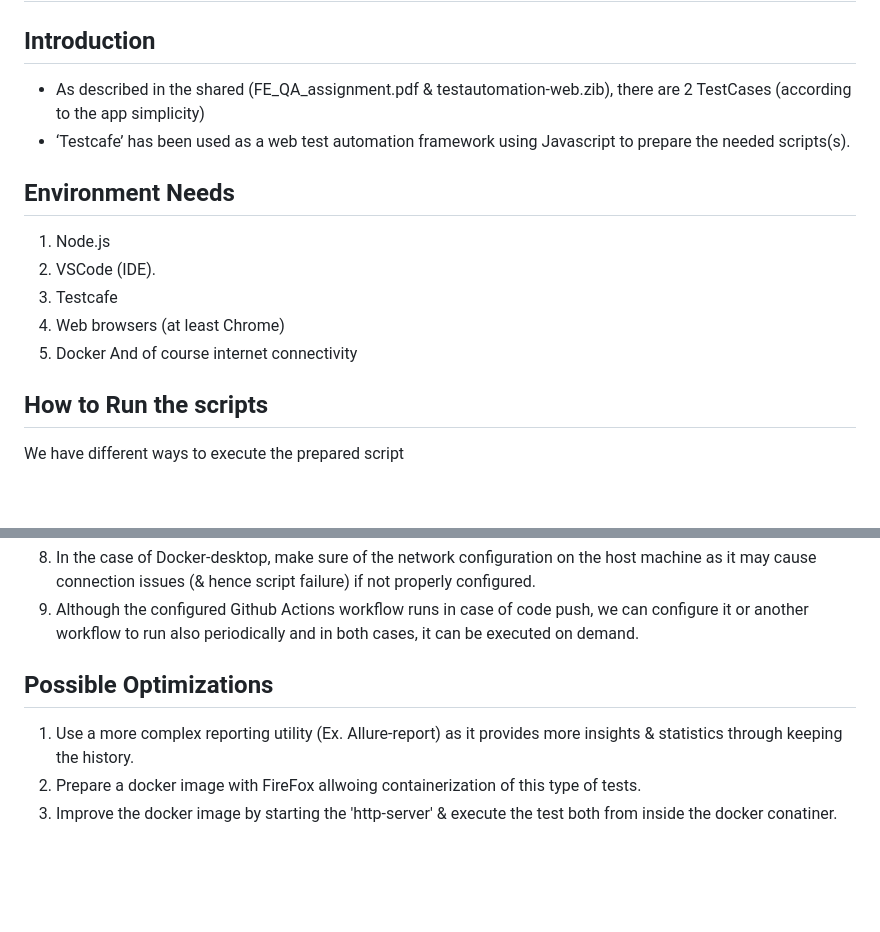
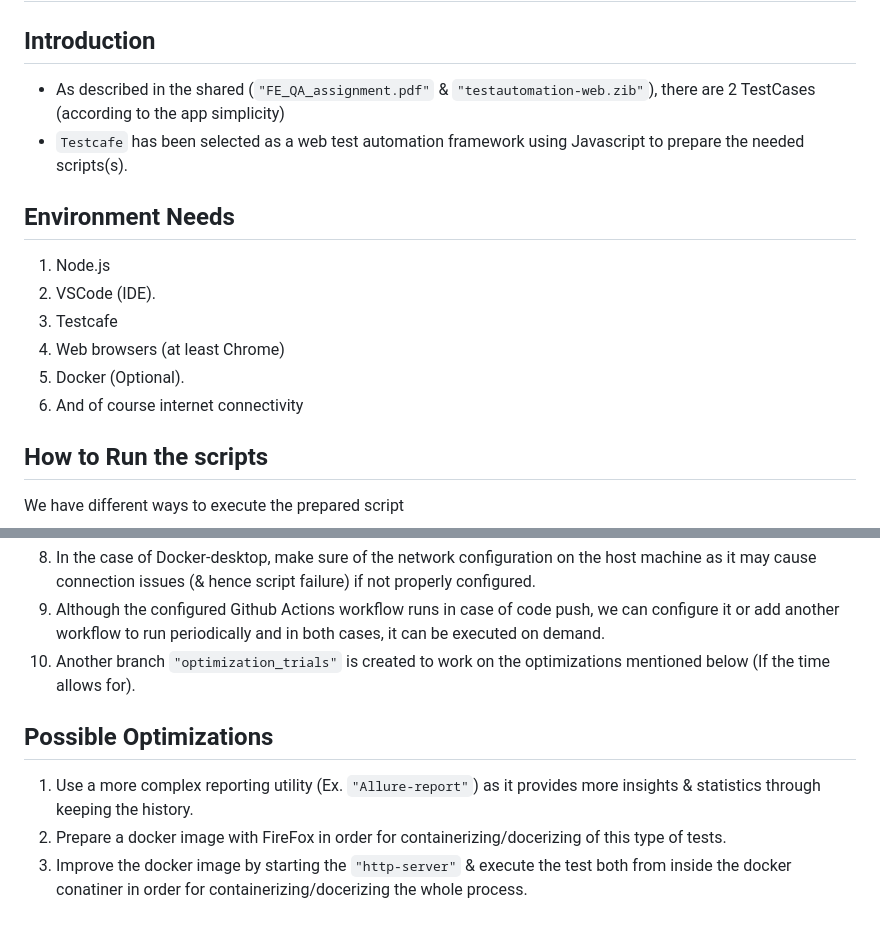
Before and after one commit to mmostafa886/ABN-AMRO_AutomationTask, a Markdown page: README.md, 2 parts joined by grey strips. Drawn GitHub-style; blank space fills up the shorter version.

```diff
--- a/README.md
+++ b/README.md
@@ -2,16 +2,16 @@
 
 ## Introduction
 
-- As described in the shared (FE_QA_assignment.pdf & testautomation-web.zib), there are 2 TestCases (according to the app simplicity)
-- ‘Testcafe’ has been used as a web test automation framework using Javascript to prepare the needed scripts(s).
+- As described in the shared (`"FE_QA_assignment.pdf"` & `"testautomation-web.zib"`), there are 2 TestCases (according to the app simplicity)
+- `Testcafe` has been selected as a web test automation framework using Javascript to prepare the needed scripts(s).
 
 ## Environment Needs
 1.  Node.js
 2.  VSCode (IDE).
 3.  Testcafe
 4.  Web browsers (at least Chrome)
-5.  Docker
-    And of course internet connectivity
+5.  Docker (Optional).
+6.  And of course internet connectivity
 
 ## How to Run the scripts
 We have different ways to execute the prepared script
@@ -65,7 +67,8 @@ We have different ways to execute the prepared script
 8.  In the case of Docker-desktop, make sure of the network configuration on the host machine as it may cause connection issues (& hence script failure) if not properly configured.
-9.  Although the configured Github Actions workflow runs in case of code push, we can configure it or another workflow to run also periodically and in both cases, it can be executed on demand.
+9.  Although the configured Github Actions workflow runs in case of code push, we can configure it or add another workflow to run periodically and in both cases, it can be executed on demand.
+10. Another branch `"optimization_trials"` is created to work on the optimizations mentioned below (If the time allows for).
 
 ## Possible Optimizations
-1.  Use a more complex reporting utility (Ex. Allure-report) as it provides more insights & statistics through keeping the history.
-2.  Prepare a docker image with FireFox allwoing containerization of this type of tests.
-3.  Improve the docker image by starting the 'http-server' & execute the test both from inside the docker conatiner.
+1.  Use a more complex reporting utility (Ex. `"Allure-report"`) as it provides more insights & statistics through keeping the history.
+2.  Prepare a docker image with FireFox in order for containerizing/docerizing of this type of tests.
+3.  Improve the docker image by starting the `"http-server"` & execute the test both from inside the docker conatiner in order for containerizing/docerizing the whole process.
```
Also changed, not shown: other parts of README.md (+25 -23 lines).
